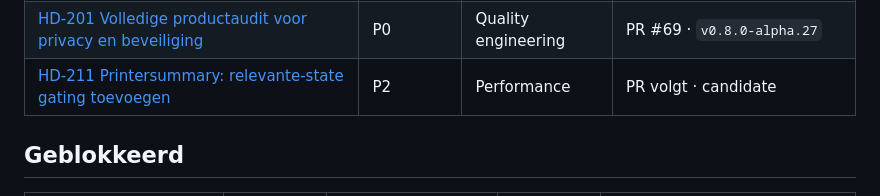
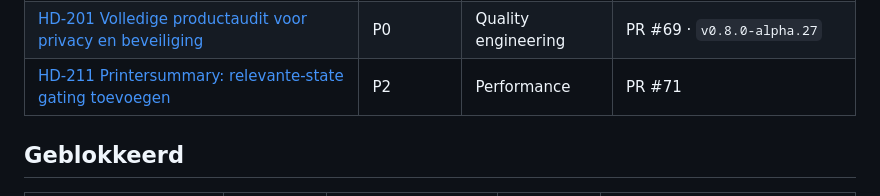
Before and after one commit to ju1ced/home-dashboard, a Markdown page: docs/planning/kanban.md, the part around the change. Drawn GitHub-style.

Commit message:
docs: record PR #71 in kanban for HD-211
Co-Authored-By: Claude Sonnet 5 <noreply@anthropic.com>

```diff
--- a/docs/planning/kanban.md
+++ b/docs/planning/kanban.md
@@ -59,7 +59,7 @@ Geen tickets.
 | [HD-171 Performancebaseline en budgetten vastleggen](tickets.md#hd-171--performancebaseline-en-budgetten-vastleggen) | P1 | Performance | PR #67 · `v0.8.0-alpha.27` |
 | [HD-172 Multi-dashboard resource-audit uitvoeren](tickets.md#hd-172--multi-dashboard-resource-audit-uitvoeren) | P1 | Performance | PR #68 · `docs/quality/resource-audit.md` |
 | [HD-201 Volledige productaudit voor privacy en beveiliging](tickets.md#hd-201--volledige-productaudit-voor-privacy-en-beveiliging) | P0 | Quality engineering | PR #69 · `v0.8.0-alpha.27` |
-| [HD-211 Printersummary: relevante-state gating toevoegen](tickets.md#hd-211--printersummary-relevante-state-gating-toevoegen) | P2 | Performance | PR volgt · candidate |
+| [HD-211 Printersummary: relevante-state gating toevoegen](tickets.md#hd-211--printersummary-relevante-state-gating-toevoegen) | P2 | Performance | PR #71 |
 
 ## Geblokkeerd
 
```
